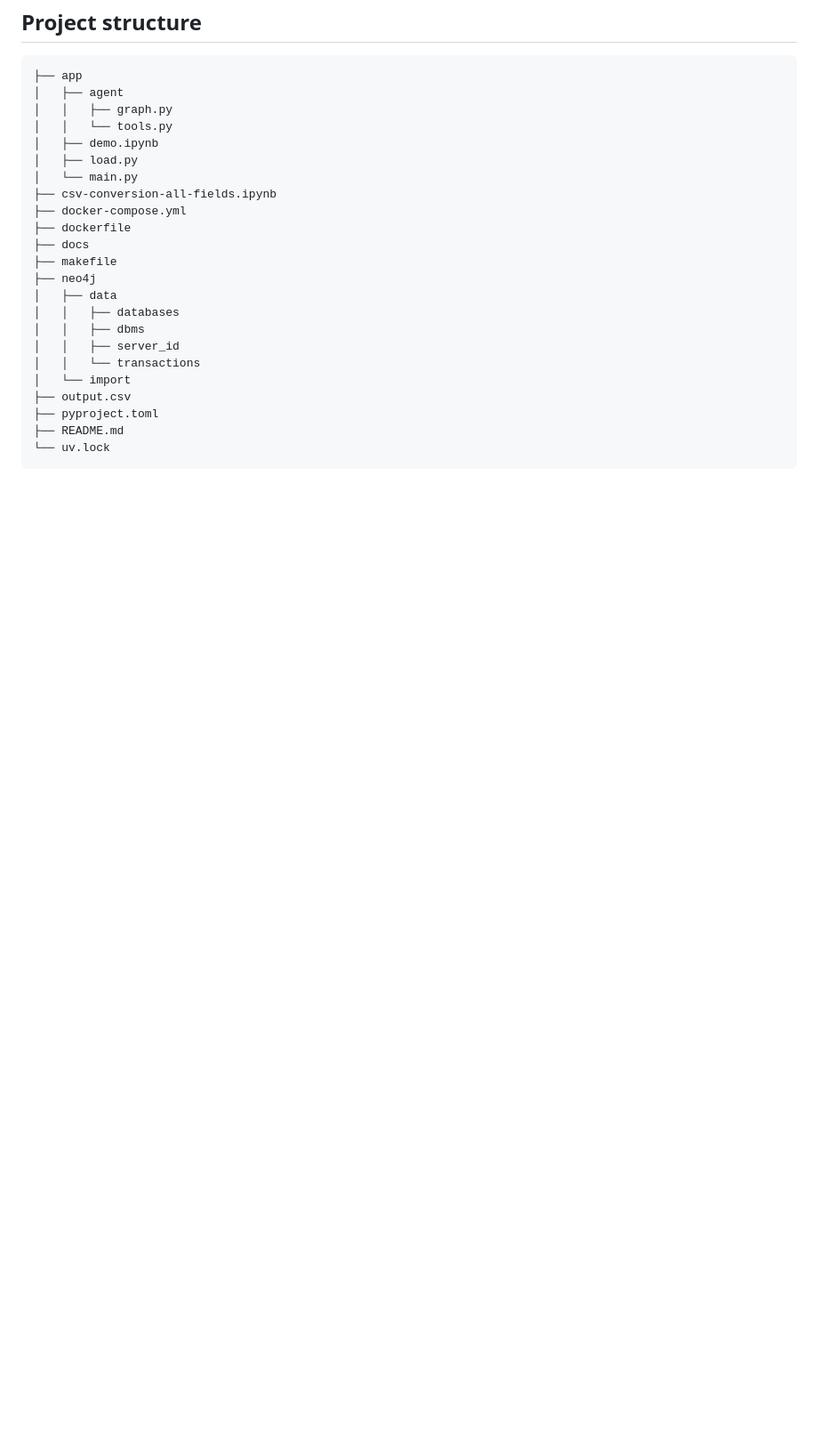
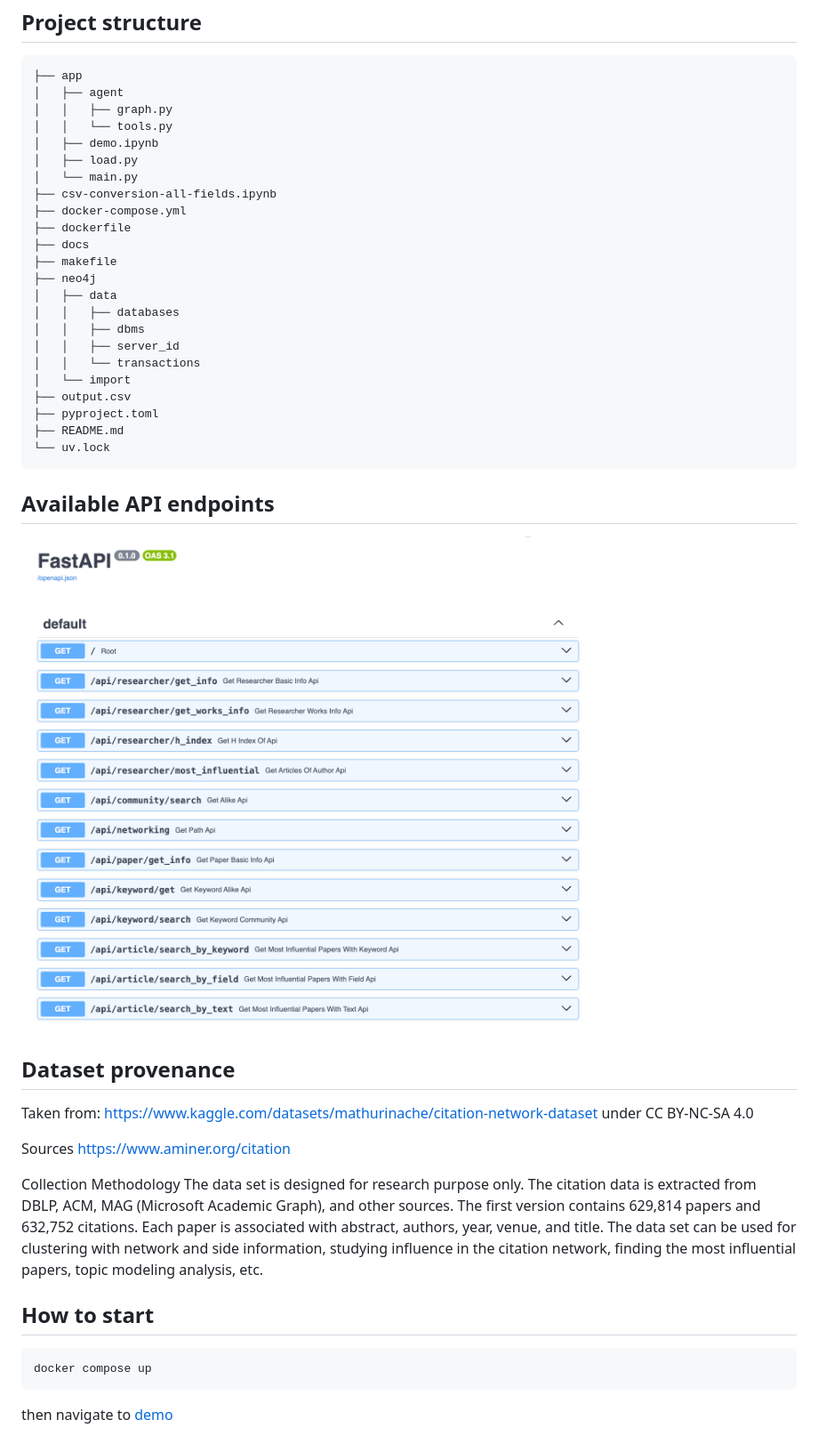
Before and after one commit to georgerieh/knowledge-graphs-class, a Markdown page: README.md, the part around one of its changes. Shown at 89% size. Drawn GitHub-style; pictures changed too: docs/API_Definition.png (added); blank space fills up the shorter version.

Commit message:
feat: update readme

````diff
--- a/README.md
+++ b/README.md
@@ -53,3 +60,23 @@ Commands:
 ├── README.md
 └── uv.lock
 ```
+
+## Available API endpoints
+![API](docs/API_Definition.png)
+
+## Dataset provenance
+Taken from: https://www.kaggle.com/datasets/mathurinache/citation-network-dataset under CC BY-NC-SA 4.0
+
+
+Sources
+https://www.aminer.org/citation
+
+Collection Methodology
+The data set is designed for research purpose only. The citation data is extracted from DBLP, ACM, MAG (Microsoft Academic Graph), and other sources. The first version contains 629,814 papers and 632,752 citations. Each paper is associated with abstract, authors, year, venue, and title. The data set can be used for clustering with network and side information, studying influence in the citation network, finding the most influential papers, topic modeling analysis, etc.
+
+## How to start
+
+```
+docker compose up
+```
+then navigate to [demo](app/demo.ipynb)
````
Also changed, not shown: other parts of README.md (+8 -1 lines).
